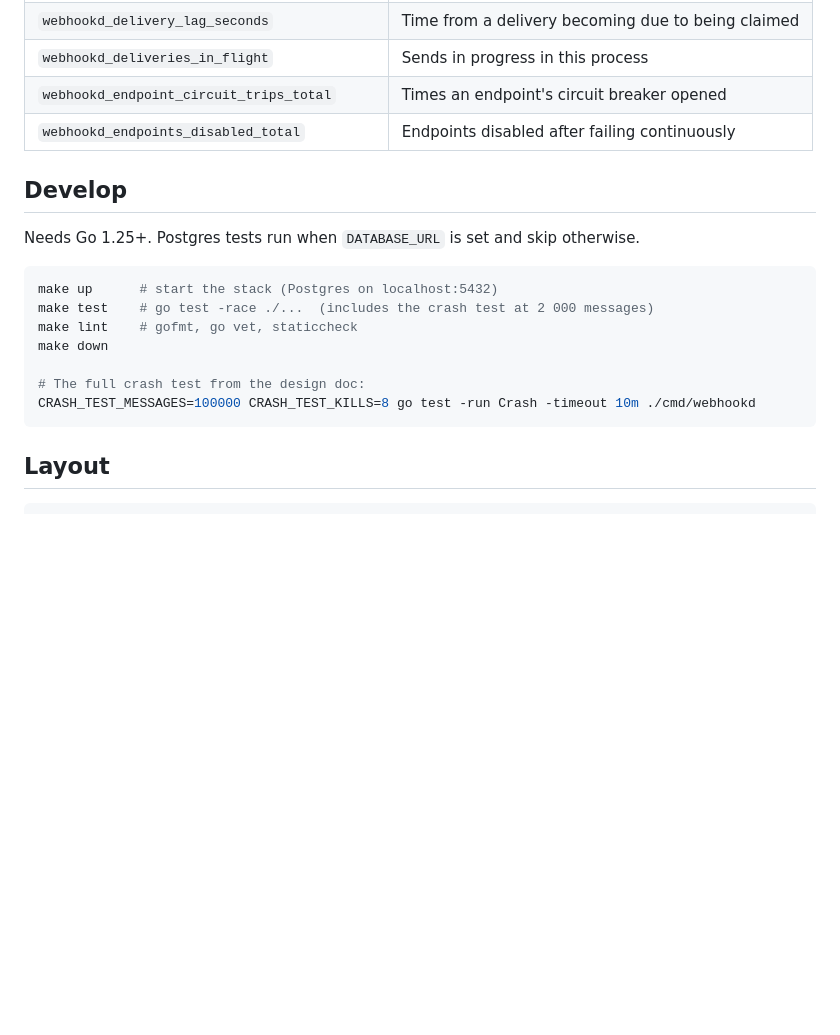
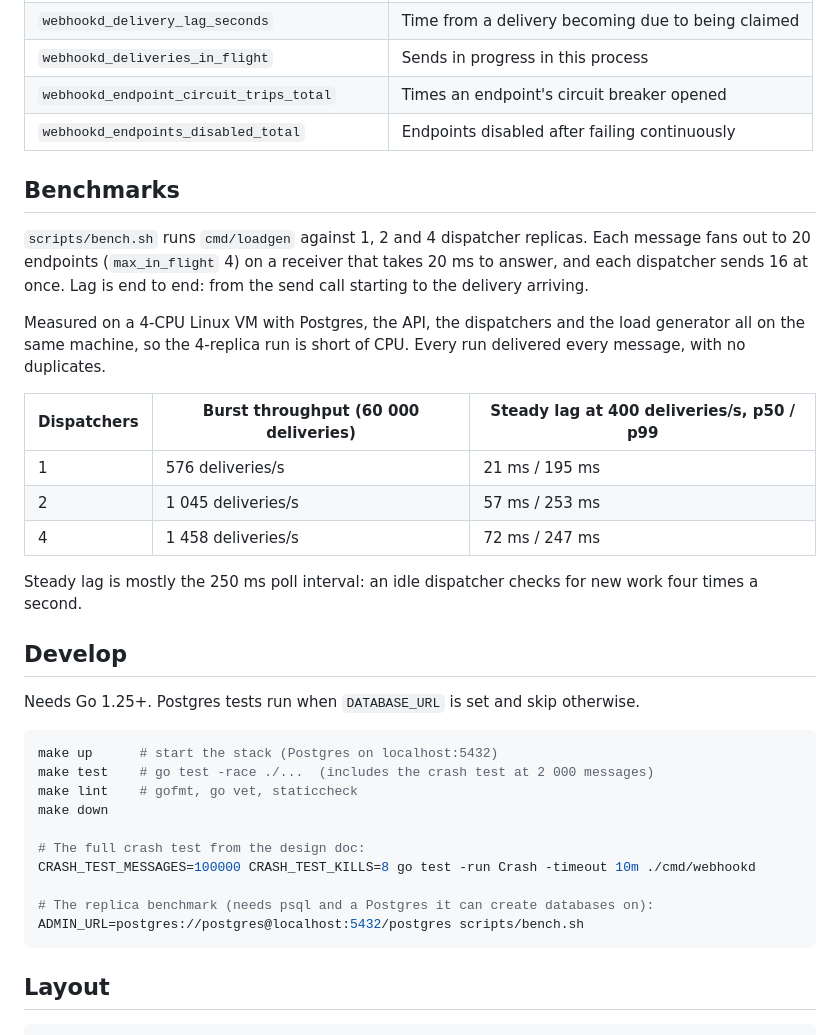
Before and after one commit to rishirajpal01/webhook-delivery-platform, a Markdown page: README.md, the part around the change. GitHub-like rendering; blank space fills up the shorter version.

Commit message:
README: record 1, 2 and 4 replica benchmark numbers

````diff
--- a/README.md
+++ b/README.md
@@ -145,6 +145,26 @@ for the next 7 days at start and hourly, and drop the ones past retention.
 | `webhookd_endpoint_circuit_trips_total` | Times an endpoint's circuit breaker opened |
 | `webhookd_endpoints_disabled_total` | Endpoints disabled after failing continuously |
 
+## Benchmarks
+
+`scripts/bench.sh` runs `cmd/loadgen` against 1, 2 and 4 dispatcher
+replicas. Each message fans out to 20 endpoints (`max_in_flight` 4) on a
+receiver that takes 20 ms to answer, and each dispatcher sends 16 at once.
+Lag is end to end: from the send call starting to the delivery arriving.
+
+Measured on a 4-CPU Linux VM with Postgres, the API, the dispatchers and the
+load generator all on the same machine, so the 4-replica run is short of
+CPU. Every run delivered every message, with no duplicates.
+
+| Dispatchers | Burst throughput (60 000 deliveries) | Steady lag at 400 deliveries/s, p50 / p99 |
+| --- | --- | --- |
+| 1 | 576 deliveries/s | 21 ms / 195 ms |
+| 2 | 1 045 deliveries/s | 57 ms / 253 ms |
+| 4 | 1 458 deliveries/s | 72 ms / 247 ms |
+
+Steady lag is mostly the 250 ms poll interval: an idle dispatcher checks
+for new work four times a second.
+
 ## Develop
 
 Needs Go 1.25+. Postgres tests run when `DATABASE_URL` is set and skip
@@ -158,6 +178,9 @@ make down
 
 # The full crash test from the design doc:
 CRASH_TEST_MESSAGES=100000 CRASH_TEST_KILLS=8 go test -run Crash -timeout 10m ./cmd/webhookd
+
+# The replica benchmark (needs psql and a Postgres it can create databases on):
+ADMIN_URL=postgres://postgres@localhost:5432/postgres scripts/bench.sh
 ```
 
 ## Layout
````
